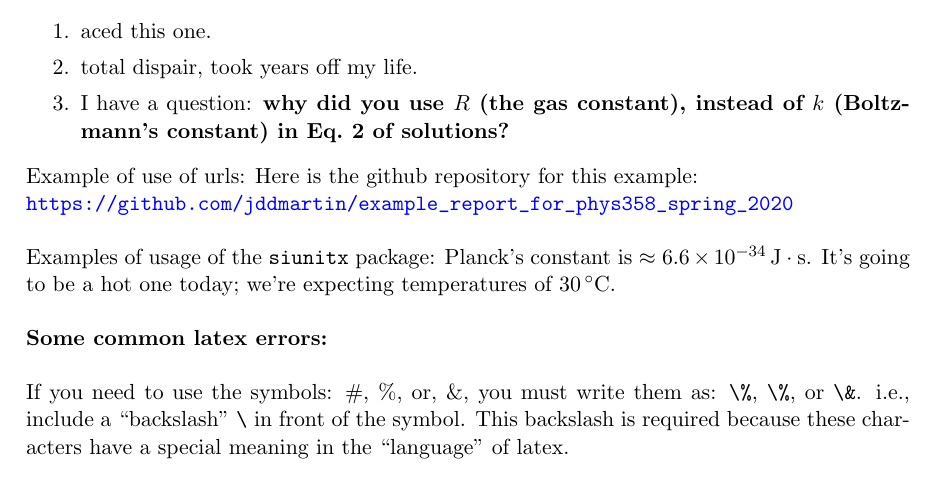
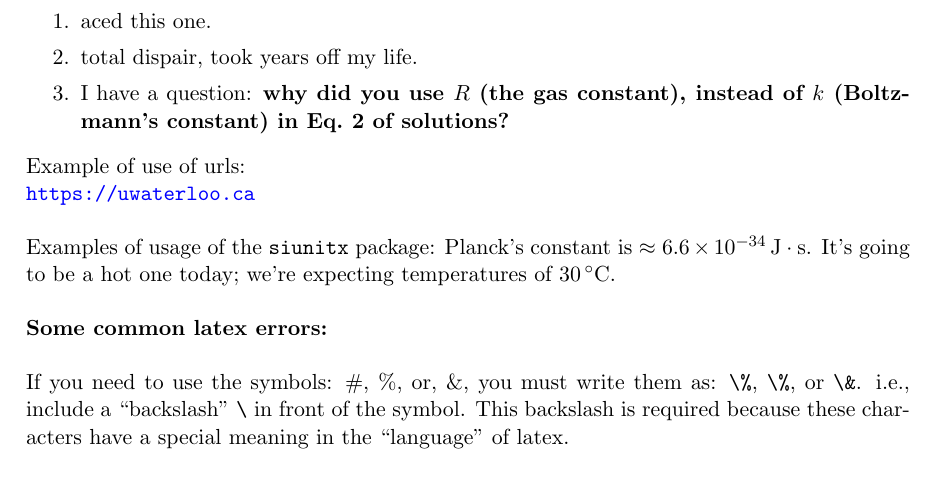
Before and after one commit to jddmartin/example_report_for_phys358, a LaTeX problem sheet (example_report_for_phys358.tex): part of page 2 of 2, cut so that both start at the same text. Compiled offline with pdfLaTeX.

Commit message:
Changed url example

```diff
--- a/example_report_for_phys358_spring_2020.tex
+++ b/example_report_for_phys358.tex
@@ -52,7 +52,7 @@ Example of the use of enumerated lists:  Summarizing the problems that I worked
 \end{enumerate}
 
 \noindent
-Example of use of urls: Here is the github repository for this example:\\ \url{https://github.com/jddmartin/example_report_for_phys358_spring_2020}\\
+Example of use of urls: \\ \url{https://uwaterloo.ca}\\
 
 \noindent
 Examples of usage of the \verb$siunitx$ package: Planck's constant is $ \approx \SI{6.6e-34}{J \cdot s}$.  It's going to be a hot one today; we're expecting temperatures of $\SI{30}{\celsius}$.\\
```
